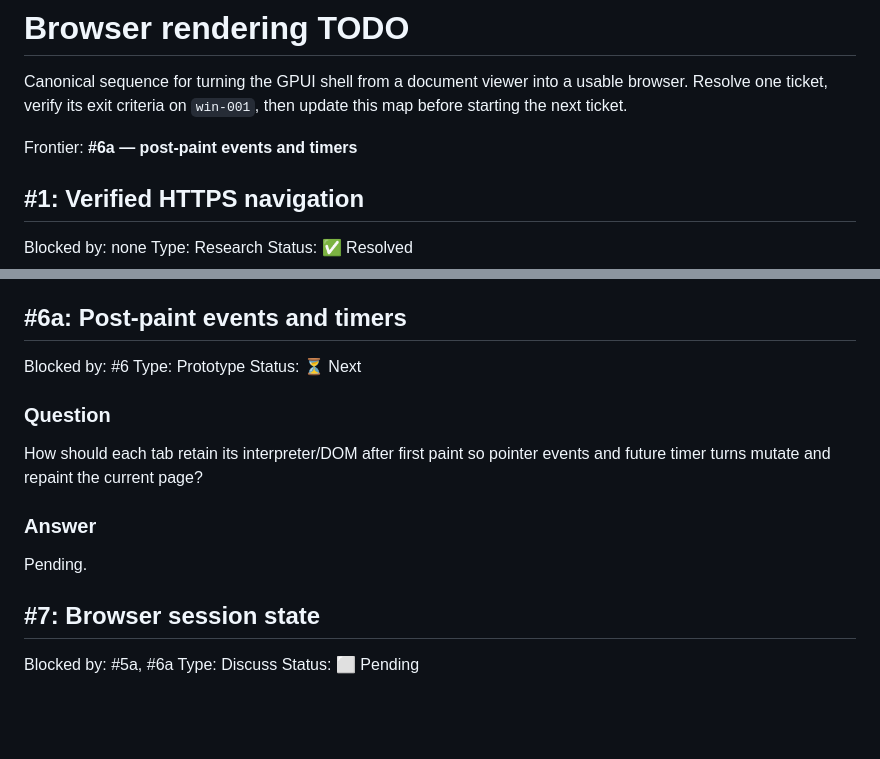
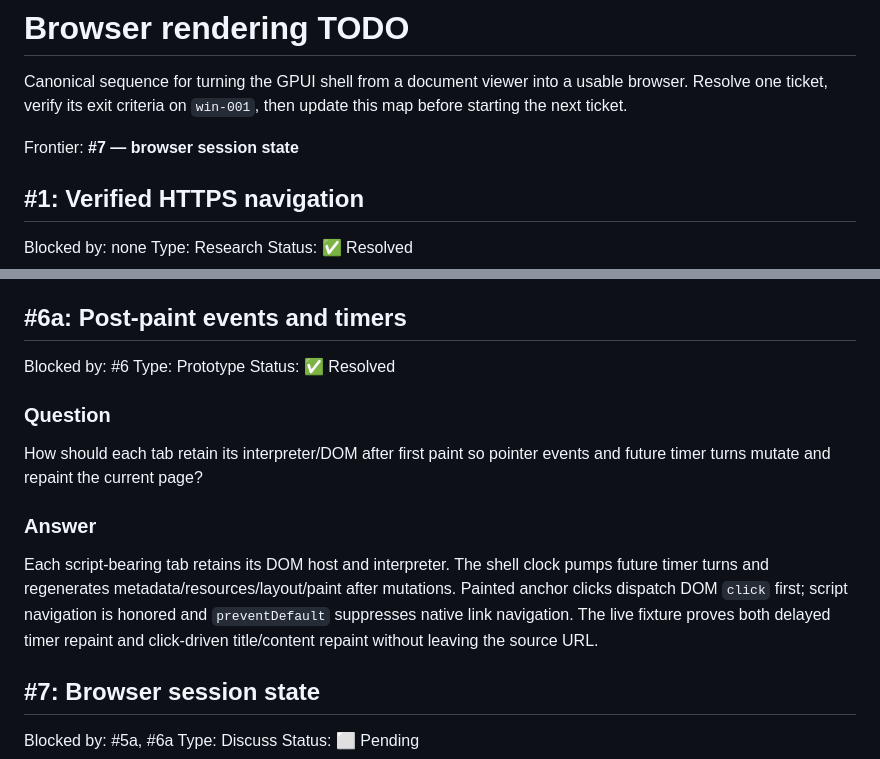
Before and after one commit to JacobSamro/amazing, a Markdown page: docs/BROWSING_TODO.md, 2 parts joined by grey strips. Drawn GitHub-style; blank space fills up the shorter version.

```diff
--- a/docs/BROWSING_TODO.md
+++ b/docs/BROWSING_TODO.md
@@ -4,7 +4,7 @@ Canonical sequence for turning the GPUI shell from a document viewer into a
 usable browser. Resolve one ticket, verify its exit criteria on `win-001`, then
 update this map before starting the next ticket.
 
-Frontier: **#6a — post-paint events and timers**
+Frontier: **#7 — browser session state**
 
 ## #1: Verified HTTPS navigation
 
@@ -150,7 +150,7 @@ proves external text/title mutation is visible after relayout.
 
 Blocked by: #6
 Type: Prototype
-Status: ⏳ Next
+Status: ✅ Resolved
 
 ### Question
 
@@ -159,7 +159,12 @@ events and future timer turns mutate and repaint the current page?
 
 ### Answer
 
-Pending.
+Each script-bearing tab retains its DOM host and interpreter. The shell clock
+pumps future timer turns and regenerates metadata/resources/layout/paint after
+mutations. Painted anchor clicks dispatch DOM `click` first; script navigation
+is honored and `preventDefault` suppresses native link navigation. The live
+fixture proves both delayed timer repaint and click-driven title/content repaint
+without leaving the source URL.
 
 ## #7: Browser session state
 
```
Also changed, not shown: crates/amazing-shell-gpui/README.md (+4 -0 lines), docs/screenshots/gpui-event-runtime-win001.png (added), 3 other files.
